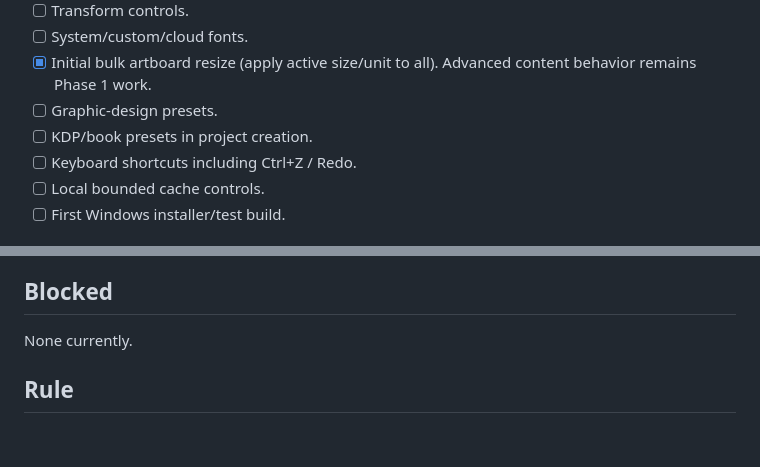
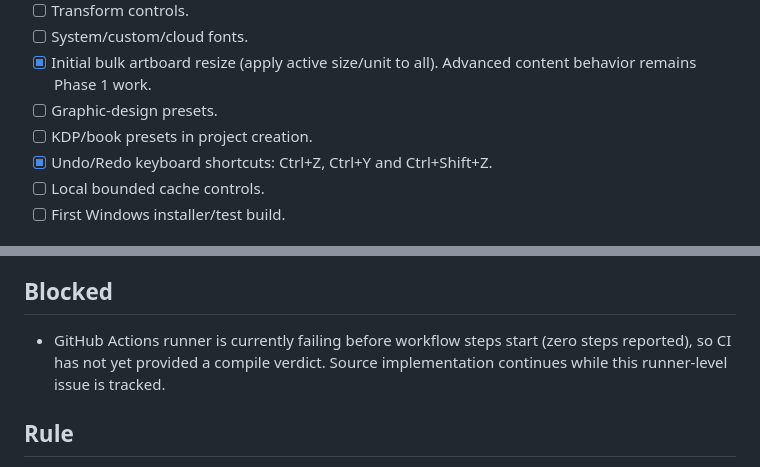
Before and after one commit to XaqibRoXx/Zaix-kdp-software, a Markdown page: docs/STATUS.md, 2 parts joined by grey strips. GitHub-like rendering; blank space fills up the shorter version.

Commit message:
Track shortcuts and CI runner issue

```diff
--- a/docs/STATUS.md
+++ b/docs/STATUS.md
@@ -68,7 +68,7 @@ Last updated: 2026-09-30
 - [x] Initial bulk artboard resize (apply active size/unit to all). Advanced content behavior remains Phase 1 work.
 - [ ] Graphic-design presets.
 - [ ] KDP/book presets in project creation.
-- [ ] Keyboard shortcuts including Ctrl+Z / Redo.
+- [x] Undo/Redo keyboard shortcuts: Ctrl+Z, Ctrl+Y and Ctrl+Shift+Z.
 - [ ] Local bounded cache controls.
 - [ ] First Windows installer/test build.
 
@@ -93,7 +93,7 @@ Last updated: 2026-09-30
 - [ ] Final documentation and release QA.
 
 ## Blocked
-None currently.
+- GitHub Actions runner is currently failing before workflow steps start (zero steps reported), so CI has not yet provided a compile verdict. Source implementation continues while this runner-level issue is tracked.
 
 ## Rule
 Every implemented feature must move from Pending → In Progress → Done here. Significant architecture decisions must also be recorded in docs/ARCHITECTURE.md or docs/DECISIONS.md.
```
